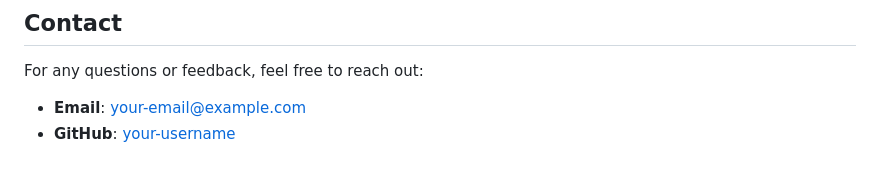
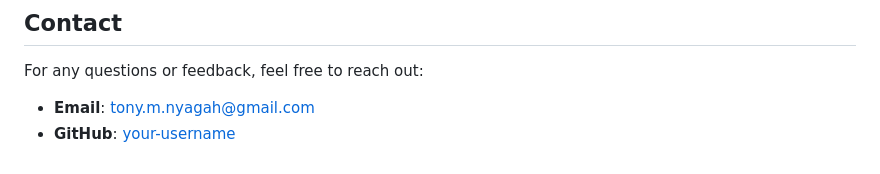
Before and after one commit to tony-nyagah/health-map, a Markdown page: README.md, the part around the change. Drawn GitHub-style.

Commit message:
update contact information in README

```diff
--- a/README.md
+++ b/README.md
@@ -112,5 +112,5 @@ This project is licensed under the MIT License. See the LICENSE file for more de
 
 ## Contact
 For any questions or feedback, feel free to reach out:
-- **Email**: your-email@example.com
-- **GitHub**: [your-username](https://github.com/your-username)
+- **Email**: tony.m.nyagah@gmail.com
+- **GitHub**: [your-username](https://github.com/tony-nyagah)
```
